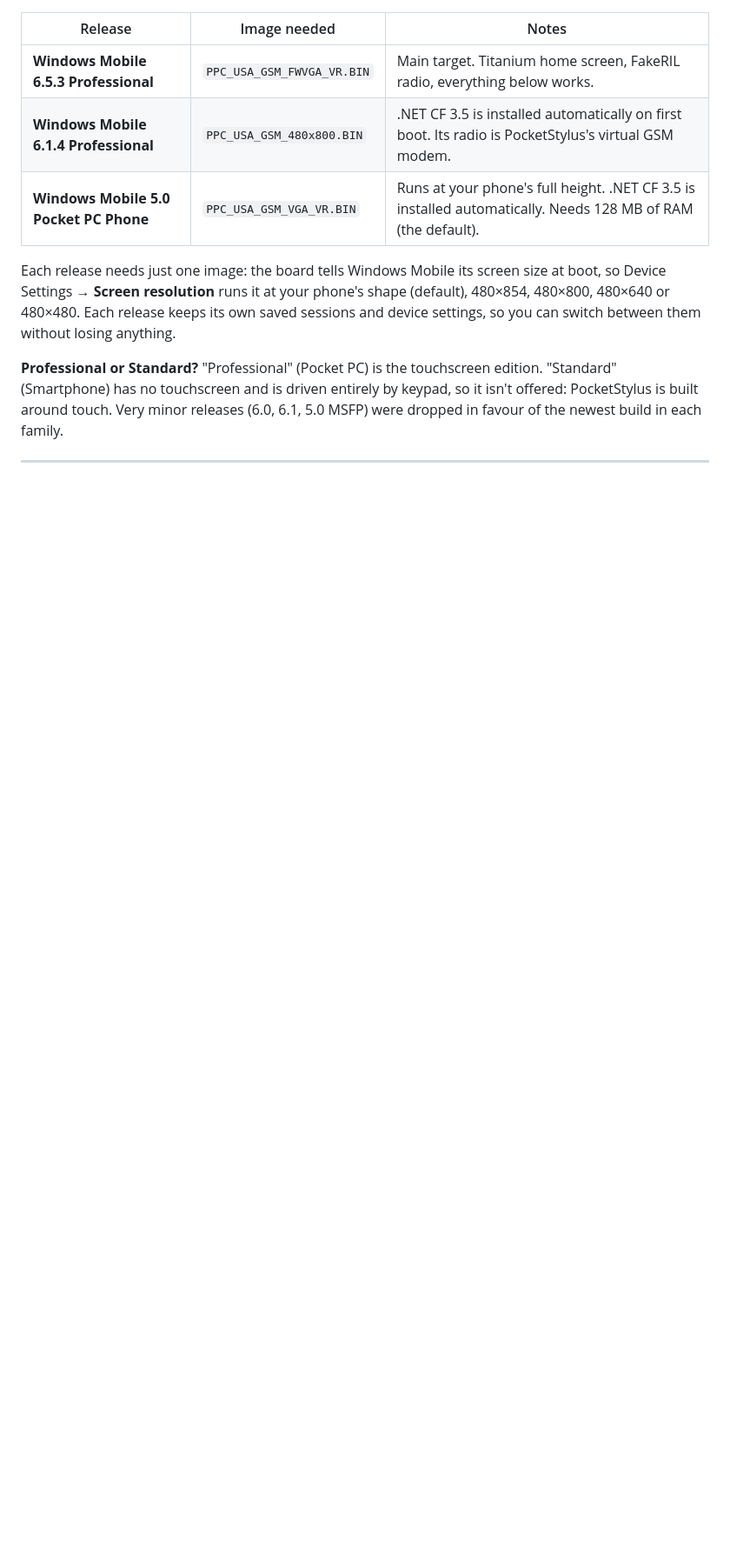
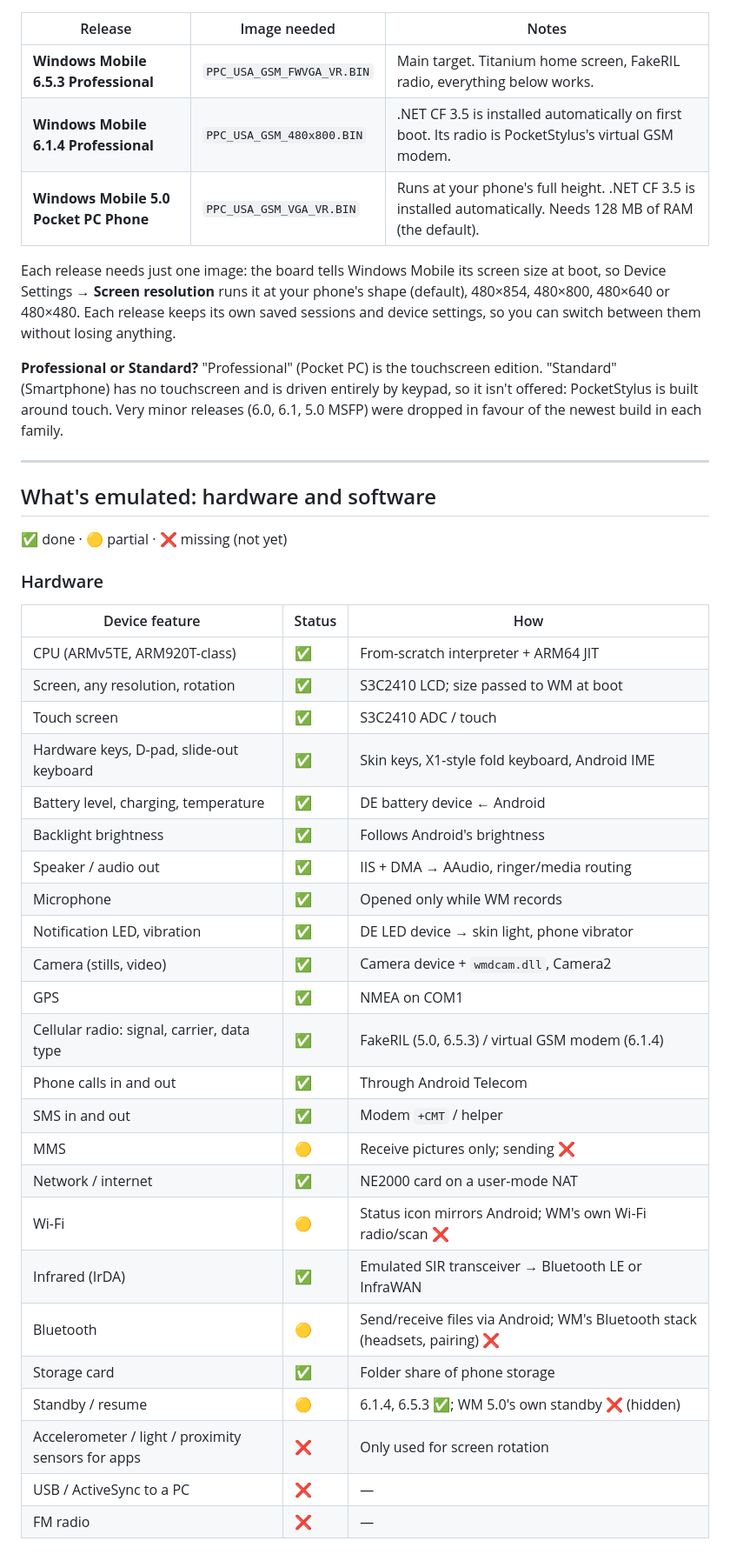
Before and after one commit to UiharuKazari2008/StylusPPC, a Markdown page: README.md, the part around one of its changes. Shown at 87% size. Rendered like a GitHub page; blank space fills up the shorter version.

Commit message:
README: hardware/software status tables and a settings reference
Co-Authored-By: Claude Opus 5.5 <noreply@anthropic.com>

```diff
--- a/README.md
+++ b/README.md
@@ -66,3 +66,39 @@ Every feature below was verified by booting real ROMs, both in the app and in a
 Each release needs just one image: the board tells Windows Mobile its screen size at boot, so Device Settings → **Screen resolution** runs it at your phone's shape (default), 480×854, 480×800, 480×640 or 480×480. Each release keeps its own saved sessions and device settings, so you can switch between them without losing anything.
 
 **Professional or Standard?** "Professional" (Pocket PC) is the touchscreen edition. "Standard" (Smartphone) has no touchscreen and is driven entirely by keypad, so it isn't offered: PocketStylus is built around touch. Very minor releases (6.0, 6.1, 5.0 MSFP) were dropped in favour of the newest build in each family.
+
+---
+
+## What's emulated: hardware and software
+
+✅ done · 🟡 partial · ❌ missing (not yet)
+
+### Hardware
+
+| Device feature | Status | How |
+|---|---|---|
+| CPU (ARMv5TE, ARM920T-class) | ✅ | From-scratch interpreter + ARM64 JIT |
+| Screen, any resolution, rotation | ✅ | S3C2410 LCD; size passed to WM at boot |
+| Touch screen | ✅ | S3C2410 ADC / touch |
+| Hardware keys, D-pad, slide-out keyboard | ✅ | Skin keys, X1-style fold keyboard, Android IME |
+| Battery level, charging, temperature | ✅ | DE battery device ← Android |
+| Backlight brightness | ✅ | Follows Android's brightness |
+| Speaker / audio out | ✅ | IIS + DMA → AAudio, ringer/media routing |
+| Microphone | ✅ | Opened only while WM records |
+| Notification LED, vibration | ✅ | DE LED device → skin light, phone vibrator |
+| Camera (stills, video) | ✅ | Camera device + `wmdcam.dll`, Camera2 |
+| GPS | ✅ | NMEA on COM1 |
+| Cellular radio: signal, carrier, data type | ✅ | FakeRIL (5.0, 6.5.3) / virtual GSM modem (6.1.4) |
+| Phone calls in and out | ✅ | Through Android Telecom |
+| SMS in and out | ✅ | Modem `+CMT` / helper |
+| MMS | 🟡 | Receive pictures only; sending ❌ |
+| Network / internet | ✅ | NE2000 card on a user-mode NAT |
+| Wi-Fi | 🟡 | Status icon mirrors Android; WM's own Wi-Fi radio/scan ❌ |
+| Infrared (IrDA) | ✅ | Emulated SIR transceiver → Bluetooth LE or InfraWAN |
+| Bluetooth | 🟡 | Send/receive files via Android; WM's Bluetooth stack (headsets, pairing) ❌ |
+| Storage card | ✅ | Folder share of phone storage |
+| Standby / resume | 🟡 | 6.1.4, 6.5.3 ✅; WM 5.0's own standby ❌ (hidden) |
+| Accelerometer / light / proximity sensors for apps | ❌ | Only used for screen rotation |
+| USB / ActiveSync to a PC | ❌ | — |
+| FM radio | ❌ | — |
+
```
Also changed, not shown: other parts of README.md (+47 -0 lines).
